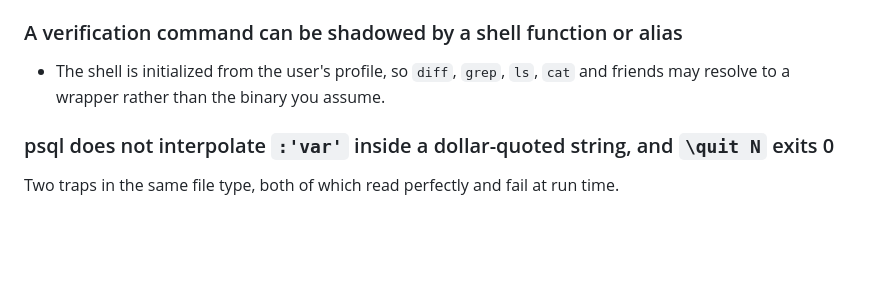
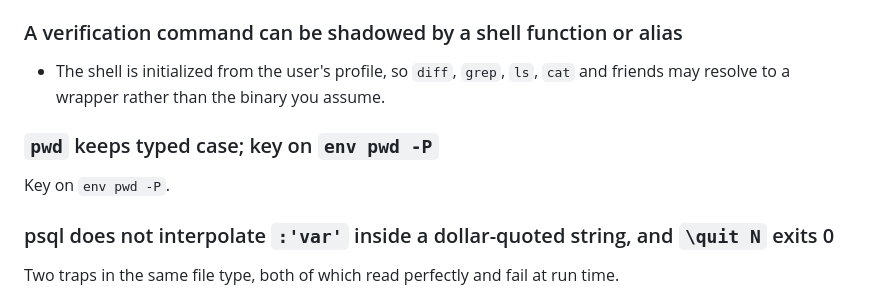
Before and after one commit to NewGraphEnvironment/stac_floodplains_bc, a Markdown page: CLAUDE.md, the part around the change. GitHub-like rendering; blank space fills up the shorter version.

Commit message:
Sync CLAUDE.md with current soul conventions
Regenerates the section below the soul marker. Content above the marker
is unchanged.

Source: soul origin/main@0f249f8

Co-Authored-By: Claude Opus 5 <noreply@anthropic.com>

```diff
--- a/CLAUDE.md
+++ b/CLAUDE.md
@@ -1355,6 +1355,9 @@ Verify an upload by comparing each object's ETag with its file, and for a multip
 ### A verification command can be shadowed by a shell function or alias
 - The shell is initialized from the user's profile, so `diff`, `grep`, `ls`, `cat` and friends may resolve to a wrapper rather than the binary you assume.
 
+### `pwd` keeps typed case; key on `env pwd -P`
+Key on `env pwd -P`.
+
 ### psql does not interpolate `:'var'` inside a dollar-quoted string, and `\quit N` exits 0
 Two traps in the same file type, both of which read perfectly and fail at run time.
 
```
